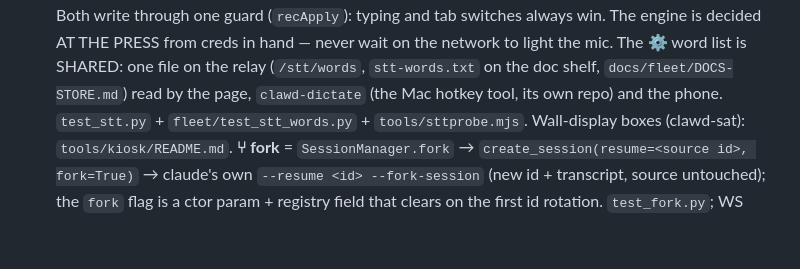
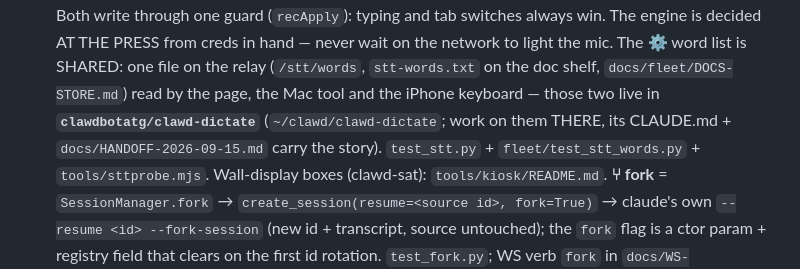
Before and after one commit to clawdbotatg/clawd-harness, a Markdown page: CLAUDE.md, the part around the change. Drawn GitHub-style; blank space fills up the shorter version.

Commit message:
CLAUDE.md: the Mac tool + iPhone keyboard live in clawdbotatg/clawd-dictate — work on them there

```diff
--- a/CLAUDE.md
+++ b/CLAUDE.md
@@ -138,7 +138,9 @@ box's auto-pull*, silently blocking everyone else's deploys from landing here.
   decided AT THE PRESS from creds in hand — never wait on the network to light
   the mic. The ⚙️ word list is SHARED: one file on the relay (`/stt/words`,
   `stt-words.txt` on the doc shelf, `docs/fleet/DOCS-STORE.md`) read by the
-  page, `clawd-dictate` (the Mac hotkey tool, its own repo) and the phone.
+  page, the Mac tool and the iPhone keyboard — those two live in
+  **`clawdbotatg/clawd-dictate`** (`~/clawd/clawd-dictate`; work on them
+  THERE, its CLAUDE.md + `docs/HANDOFF-2026-09-15.md` carry the story).
   `test_stt.py` + `fleet/test_stt_words.py` + `tools/sttprobe.mjs`.
   Wall-display boxes (clawd-sat): `tools/kiosk/README.md`. **⑂ fork** =
   `SessionManager.fork` → `create_session(resume=<source id>, fork=True)` →
```
